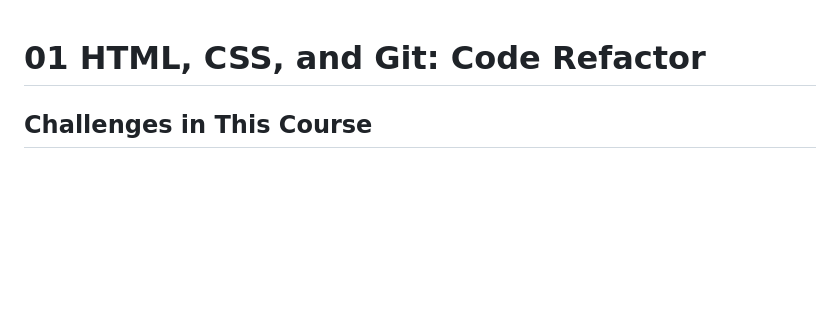
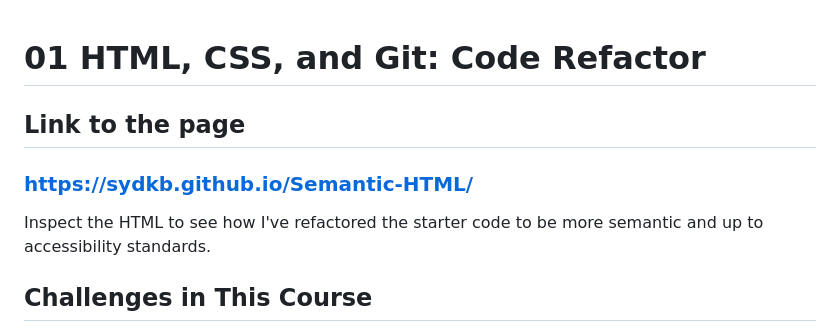
Before and after one commit to sydKB/Birza-HW-01, a Markdown page: README.md, the part around the change. GitHub-like rendering; blank space fills up the shorter version.

Commit message:
add link to page

```diff
--- a/README.md
+++ b/README.md
@@ -1,4 +1,8 @@
 # 01 HTML, CSS, and Git: Code Refactor
+
+## Link to the page
+### https://sydkb.github.io/Semantic-HTML/
+Inspect the HTML to see how I've refactored the starter code to be more semantic and up to accessibility standards.
 
 ## Challenges in This Course
 
```
